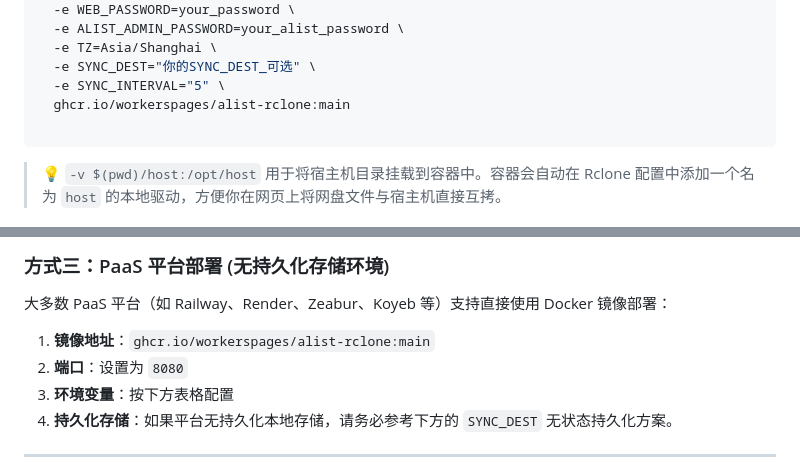
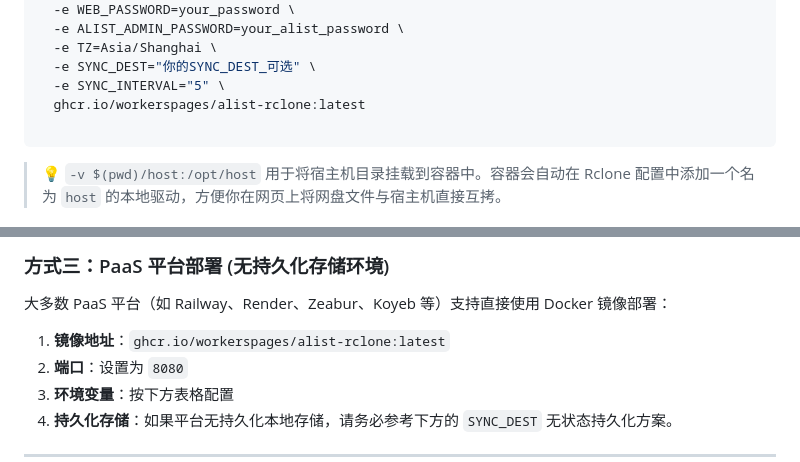
Before and after one commit to workerspages/alist-rclone, a Markdown page: README.md, 2 parts joined by grey strips. Rendered like a GitHub page.

````diff
--- a/README.md
+++ b/README.md
@@ -37,7 +37,7 @@ docker run -d \
   -e TZ=Asia/Shanghai \
   -e SYNC_DEST="你的SYNC_DEST_可选" \
   -e SYNC_INTERVAL="5" \
-  ghcr.io/workerspages/alist-rclone:main
+  ghcr.io/workerspages/alist-rclone:latest
 
 ```
 
@@ -101,7 +101,7 @@ docker compose up -d
 
 大多数 PaaS 平台（如 Railway、Render、Zeabur、Koyeb 等）支持直接使用 Docker 镜像部署：
 
-1. **镜像地址**：`ghcr.io/workerspages/alist-rclone:main`
+1. **镜像地址**：`ghcr.io/workerspages/alist-rclone:latest`
 2. **端口**：设置为 `8080`
 3. **环境变量**：按下方表格配置
 4. **持久化存储**：如果平台无持久化本地存储，请务必参考下方的 `SYNC_DEST` 无状态持久化方案。
````
